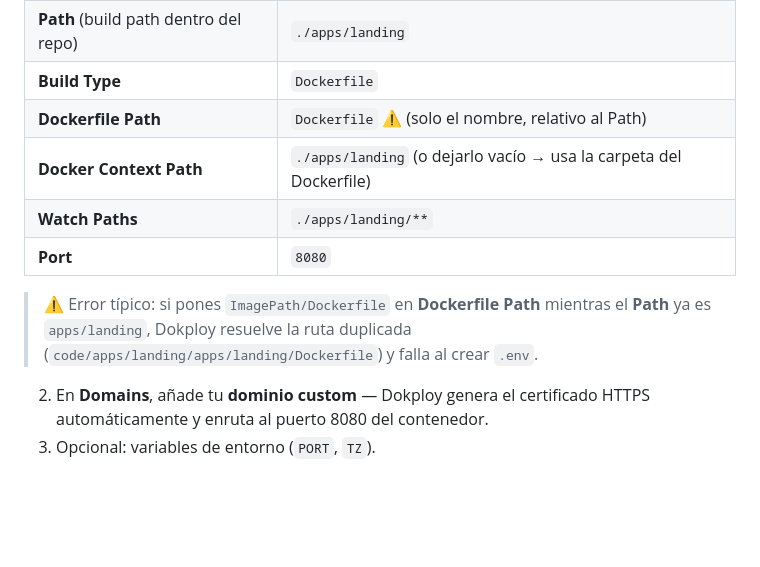
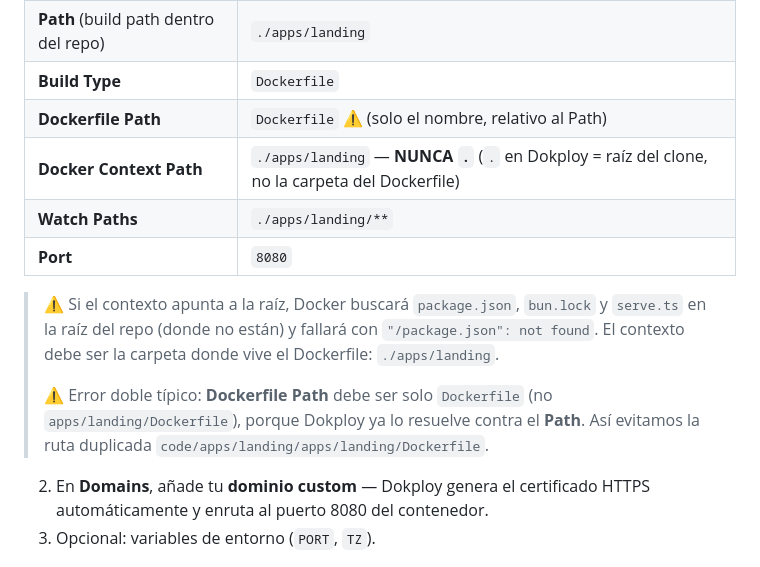
Before and after one commit to ivan-cavero/ArcheaAge, a Markdown page: apps/landing/README.md, the part around the change. Drawn GitHub-style; blank space fills up the shorter version.

Commit message:
docs(landing): aclarar Docker Context Path en Dokploy (nunca '.')

```diff
--- a/apps/landing/README.md
+++ b/apps/landing/README.md
@@ -85,11 +85,13 @@ Configuración exacta (evita duplicar `apps/landing` y que falle al crear `.env`
 | **Path** (build path dentro del repo) | `./apps/landing` |
 | **Build Type** | `Dockerfile` |
 | **Dockerfile Path** | `Dockerfile` ⚠️ (solo el nombre, relativo al Path) |
-| **Docker Context Path** | `./apps/landing` (o dejarlo vacío → usa la carpeta del Dockerfile) |
+| **Docker Context Path** | `./apps/landing` — **NUNCA `.`** (`.` en Dokploy = raíz del clone, no la carpeta del Dockerfile) |
 | **Watch Paths** | `./apps/landing/**` |
 | **Port** | `8080` |
 
-> ⚠️ Error típico: si pones `ImagePath/Dockerfile` en **Dockerfile Path** mientras el **Path** ya es `apps/landing`, Dokploy resuelve la ruta duplicada (`code/apps/landing/apps/landing/Dockerfile`) y falla al crear `.env`.
+> ⚠️ Si el contexto apunta a la raíz, Docker buscará `package.json`, `bun.lock` y `serve.ts` en la raíz del repo (donde no están) y fallará con `"/package.json": not found`. El contexto debe ser la carpeta donde vive el Dockerfile: `./apps/landing`.
+>
+> ⚠️ Error doble típico: **Dockerfile Path** debe ser solo `Dockerfile` (no `apps/landing/Dockerfile`), porque Dokploy ya lo resuelve contra el **Path**. Así evitamos la ruta duplicada `code/apps/landing/apps/landing/Dockerfile`.
 
 2. En **Domains**, añade tu **dominio custom** — Dokploy genera el
    certificado HTTPS automáticamente y enruta al puerto 8080 del contenedor.
```
